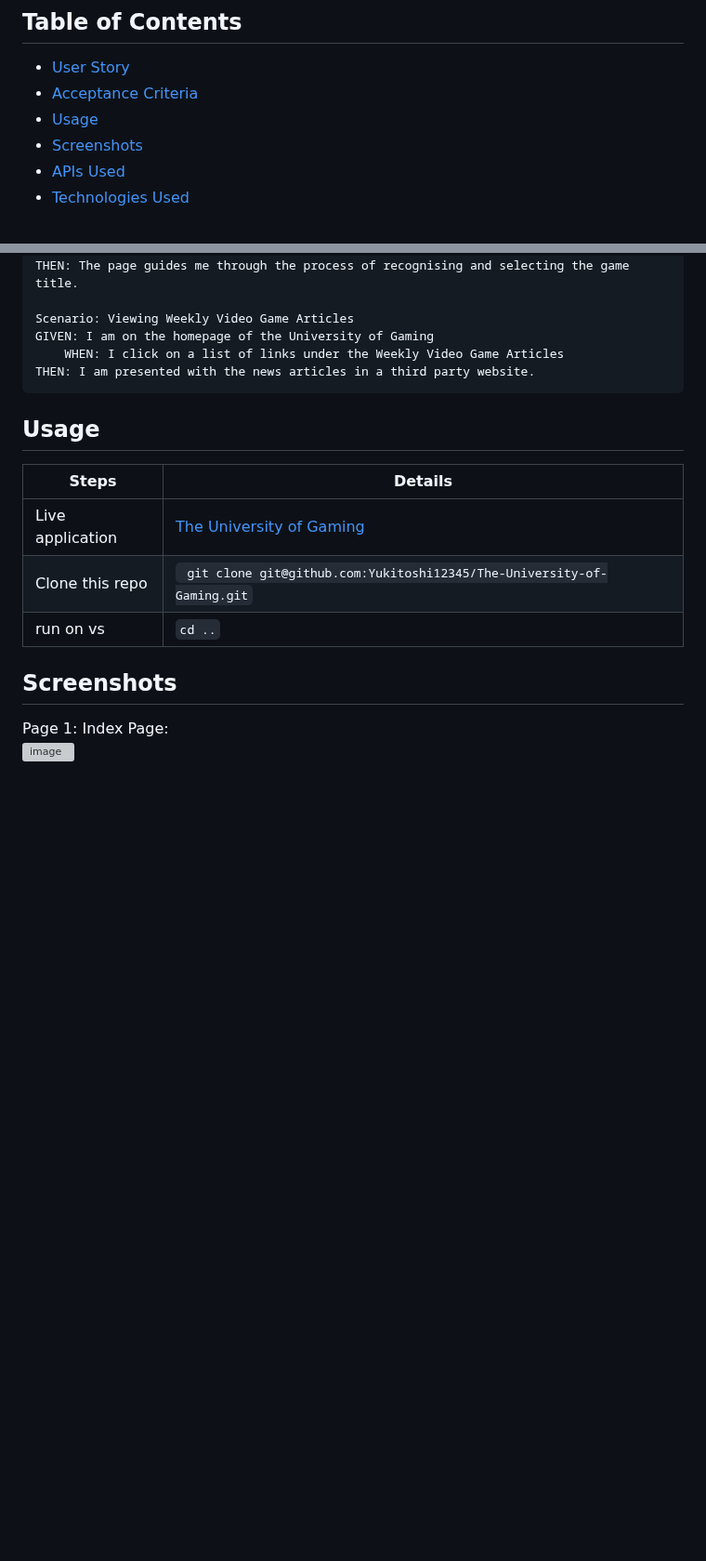
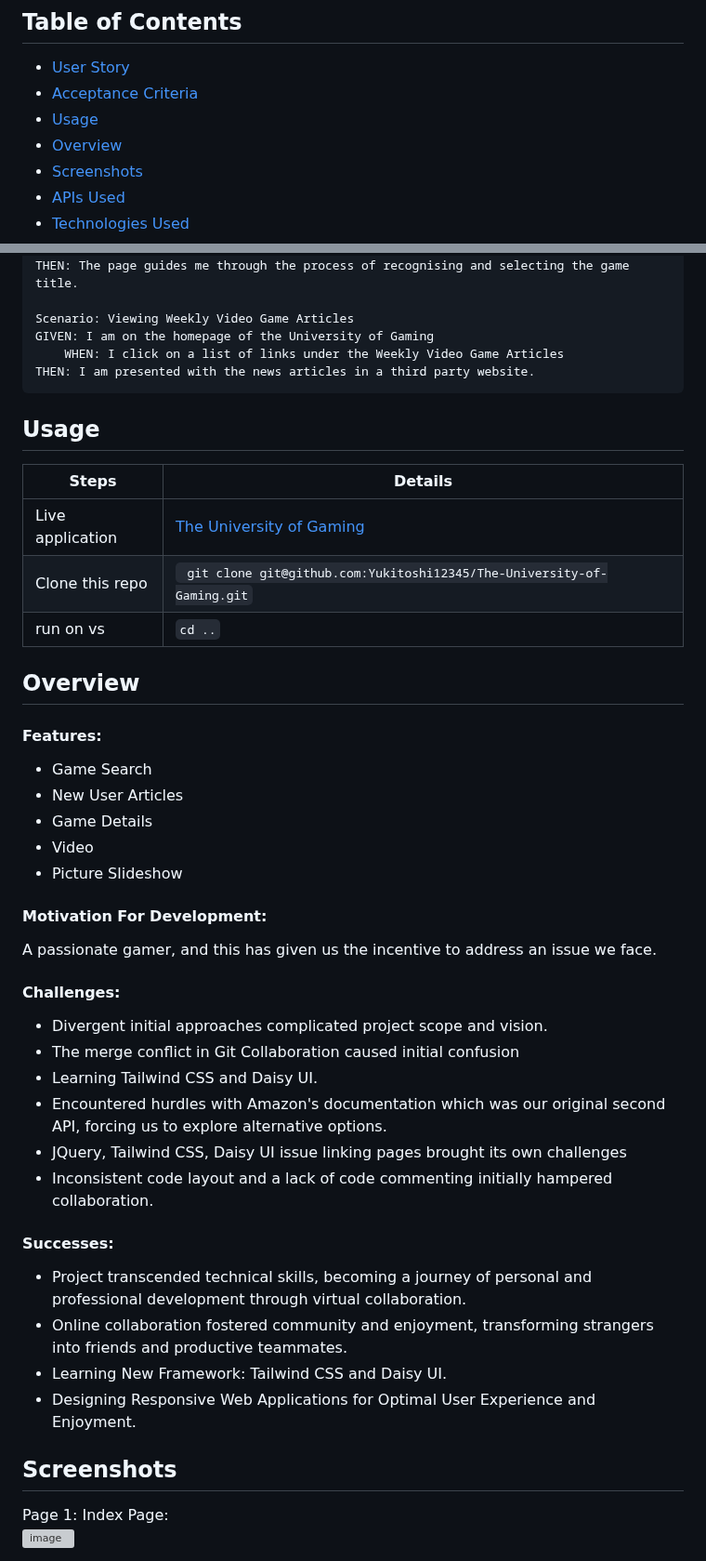
Before and after one commit to Yukitoshi12345/From-Pixel-to-Purchase, a Markdown page: README.md, 2 parts joined by grey strips. Shown at 93% size. Drawn GitHub-style; blank space fills up the shorter version; grey boxes are pictures that could not be loaded.

Commit message:
added overview section

````diff
--- a/README.md
+++ b/README.md
@@ -9,6 +9,7 @@ Imagine brainstorming game ideas, only to get swamped by irrelevant comics and T
 - [User Story](#user-story)
 - [Acceptance Criteria](#acceptance-criteria)
 - [Usage](#Usage)
+- [Overview](#overview)
 - [Screenshots](#screenshots)
 - [APIs Used](#apis-used)
 - [Technologies Used](#technologies-used)
@@ -50,8 +51,8 @@ GIVEN: I am on the homepage of the University of Gaming
 	WHEN: I click on a list of links under the Weekly Video Game Articles
 THEN: I am presented with the news articles in a third party website.
 ```
+
 ## Usage
-
 
 | Steps                | Details                                                                  |
 | -------------------- | ------------------------------------------------------------------------ |
@@ -60,7 +61,34 @@ THEN: I am presented with the news articles in a third party website.
 | run on vs | ` cd .. `                                                           |
 
 
+## Overview
 
+#### Features:
+- Game Search
+- New User Articles
+- Game Details
+- Video
+- Picture Slideshow
+
+
+#### Motivation For Development:
+A passionate gamer, and this has given us the incentive to address an issue we face.
+
+
+#### Challenges:
+- Divergent initial approaches complicated project scope and vision.
+- The merge conflict in Git Collaboration caused initial confusion
+- Learning Tailwind CSS and Daisy UI.
+- Encountered hurdles with Amazon's documentation which was our original second API, forcing us to explore alternative options.
+- JQuery, Tailwind CSS, Daisy UI issue linking pages brought its own challenges
+- Inconsistent code layout and a lack of code commenting initially hampered collaboration.
+
+
+#### Successes:
+- Project transcended technical skills, becoming a journey of personal and professional development through virtual collaboration.
+- Online collaboration fostered community and enjoyment, transforming strangers into friends and productive teammates.
+- Learning New Framework: Tailwind CSS and Daisy UI.
+- Designing Responsive Web Applications for Optimal User Experience and Enjoyment.
 
 ## Screenshots
 Page 1: Index Page:
````
